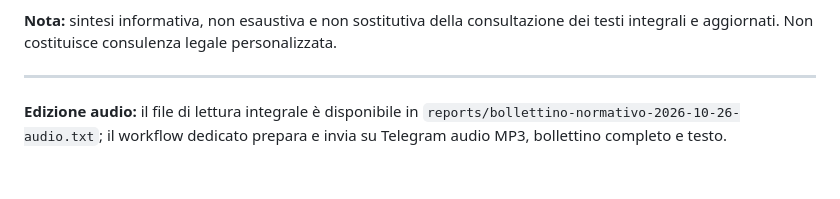
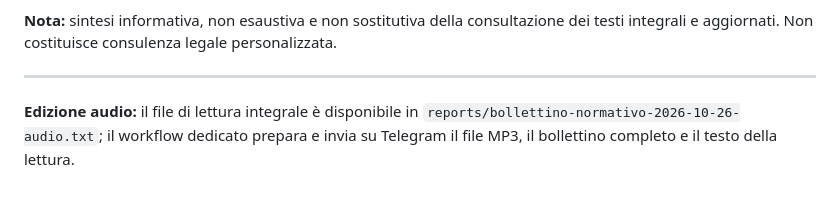
Before and after one commit to vincenzopierri197-source/Eco_nomy-analizer, a Markdown page: reports/bollettino-normativo-2026-10-26.md, the part around the change. Drawn GitHub-style.

Commit message:
Riprova invio del bollettino e audio Telegram

```diff
--- a/reports/bollettino-normativo-2026-10-26.md
+++ b/reports/bollettino-normativo-2026-10-26.md
@@ -104,4 +104,4 @@ Questa selezione riassume i principali atti recenti individuati nelle fonti uffi
 
 ---
 
-**Edizione audio:** il file di lettura integrale è disponibile in `reports/bollettino-normativo-2026-10-26-audio.txt`; il workflow dedicato prepara e invia su Telegram audio MP3, bollettino completo e testo.
+**Edizione audio:** il file di lettura integrale è disponibile in `reports/bollettino-normativo-2026-10-26-audio.txt`; il workflow dedicato prepara e invia su Telegram il file MP3, il bollettino completo e il testo della lettura.
```
